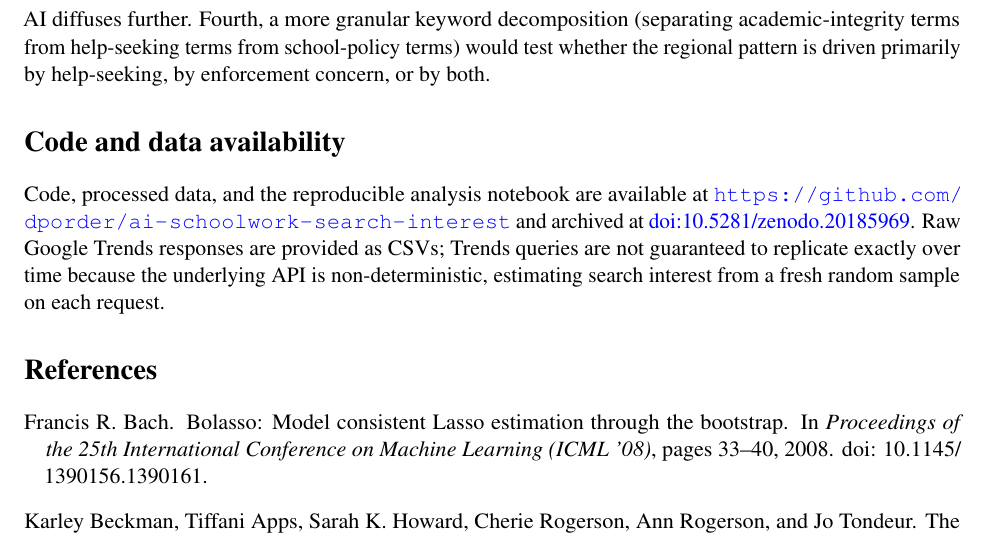
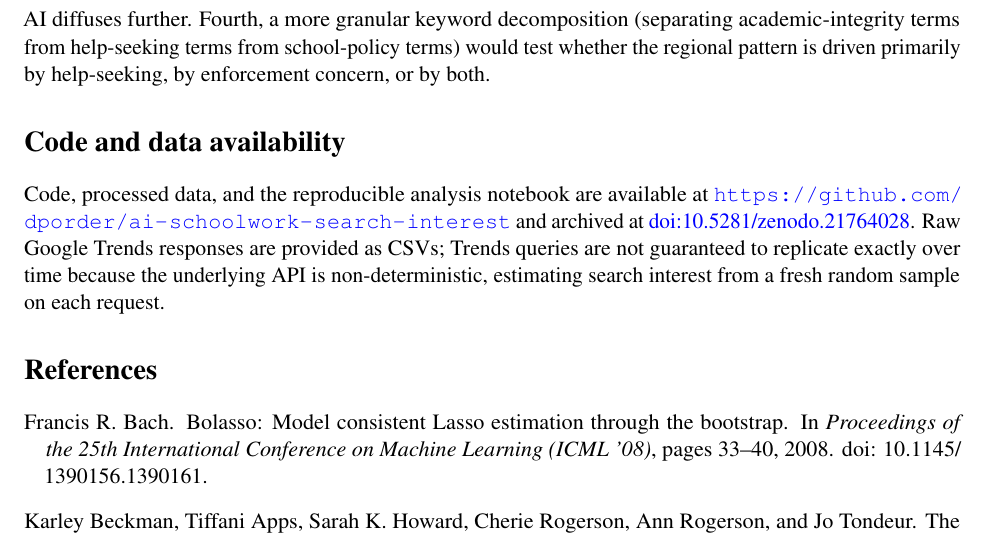
Before and after one commit to dporder/ai-schoolwork-search-interest, a LaTeX paper (paper/main.tex): part of page 17 of 22, cut so that both start at the same text. Compiled offline with pdfLaTeX.

Commit message:
Pin the v1.1.0 Zenodo version DOI in the data-availability statement

```diff
--- a/paper/main.tex
+++ b/paper/main.tex
@@ -312,7 +312,7 @@ We asked what pre-ChatGPT regional conditions predict 2023--2025 student-intent
 
 % ==========================================================
 \section*{Code and data availability}
-Code, processed data, and the reproducible analysis notebook are available at \url{https://github.com/dporder/ai-schoolwork-search-interest} and archived at \href{https://doi.org/10.5281/zenodo.20185969}{doi:10.5281/zenodo.20185969}. Raw Google Trends responses are provided as CSVs; Trends queries are not guaranteed to replicate exactly over time because the underlying API is non-deterministic, estimating search interest from a fresh random sample on each request.
+Code, processed data, and the reproducible analysis notebook are available at \url{https://github.com/dporder/ai-schoolwork-search-interest} and archived at \href{https://doi.org/10.5281/zenodo.21764028}{doi:10.5281/zenodo.21764028}. Raw Google Trends responses are provided as CSVs; Trends queries are not guaranteed to replicate exactly over time because the underlying API is non-deterministic, estimating search interest from a fresh random sample on each request.
 
 % ==========================================================
 \bibliographystyle{plainnat}
```
